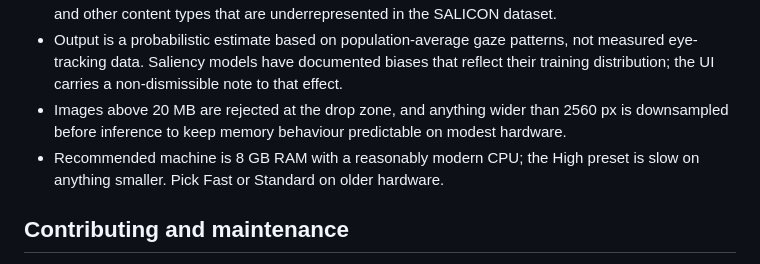
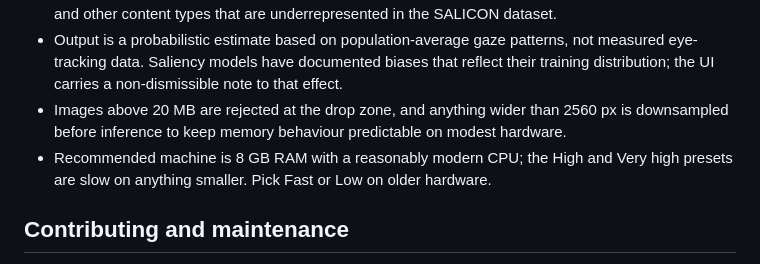
Before and after one commit to khawkins98/Foveacast, a Markdown page: README.md, the part around the change. Drawn GitHub-style.

```diff
--- a/README.md
+++ b/README.md
@@ -117,7 +117,7 @@ Full licence text for Foveacast itself is in [LICENSE](LICENSE) (MIT, Ken Hawkin
 - MSI-Net was trained primarily on natural scenes, so accuracy drops on dense text, data tables, maps, and other content types that are underrepresented in the SALICON dataset.
 - Output is a probabilistic estimate based on population-average gaze patterns, not measured eye-tracking data. Saliency models have documented biases that reflect their training distribution; the UI carries a non-dismissible note to that effect.
 - Images above 20 MB are rejected at the drop zone, and anything wider than 2560 px is downsampled before inference to keep memory behaviour predictable on modest hardware.
-- Recommended machine is 8 GB RAM with a reasonably modern CPU; the High preset is slow on anything smaller. Pick Fast or Standard on older hardware.
+- Recommended machine is 8 GB RAM with a reasonably modern CPU; the High and Very high presets are slow on anything smaller. Pick Fast or Low on older hardware.
 
 ## Contributing and maintenance
 
```
Also changed, not shown: docs/PRD.md (+9 -7 lines).
